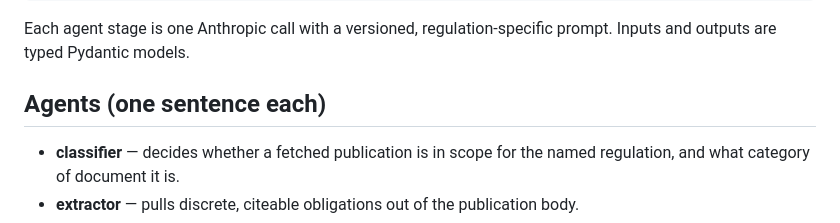
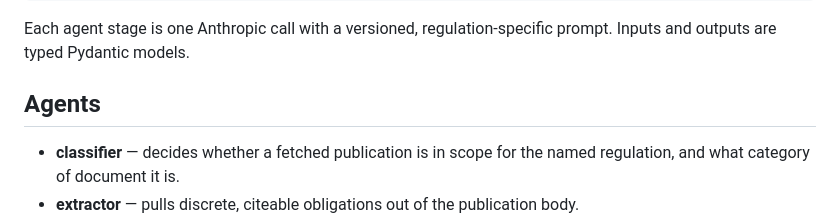
Before and after one commit to Product-nomad/attestloop, a Markdown page: README.md, the part around the change. Rendered like a GitHub page.

```diff
--- a/README.md
+++ b/README.md
@@ -32,7 +32,7 @@ change.
 Each agent stage is one Anthropic call with a versioned, regulation-specific
 prompt. Inputs and outputs are typed Pydantic models.
 
-## Agents (one sentence each)
+## Agents
 
 - **classifier** — decides whether a fetched publication is in scope for the
   named regulation, and what category of document it is.
```
